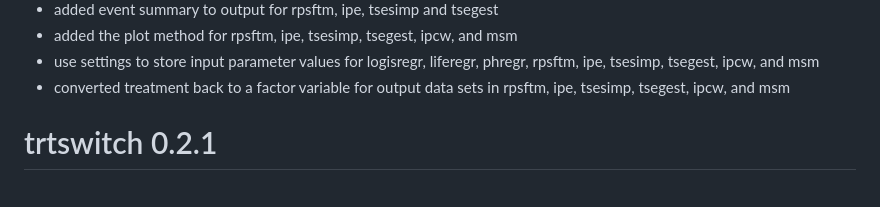
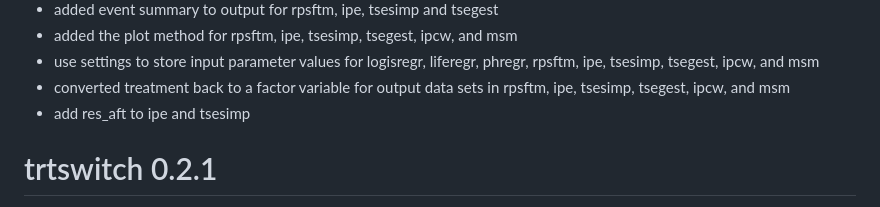
Before and after one commit to kaifenglu/trtswitch, a Markdown page: NEWS.md, the part around the change. Rendered like a GitHub page.

Commit message:
add res_aft

```diff
--- a/NEWS.md
+++ b/NEWS.md
@@ -19,6 +19,7 @@
 * added the plot method for rpsftm, ipe, tsesimp, tsegest, ipcw, and msm
 * use settings to store input parameter values for logisregr, liferegr, phregr, rpsftm, ipe, tsesimp, tsegest, ipcw, and msm
 * converted treatment back to a factor variable for output data sets in rpsftm, ipe, tsesimp, tsegest, ipcw, and msm
+* add res\_aft to ipe and tsesimp
 
 
 
```
